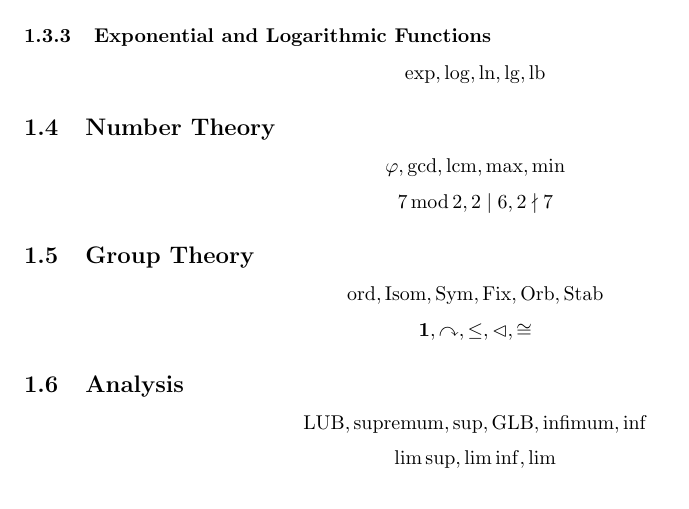
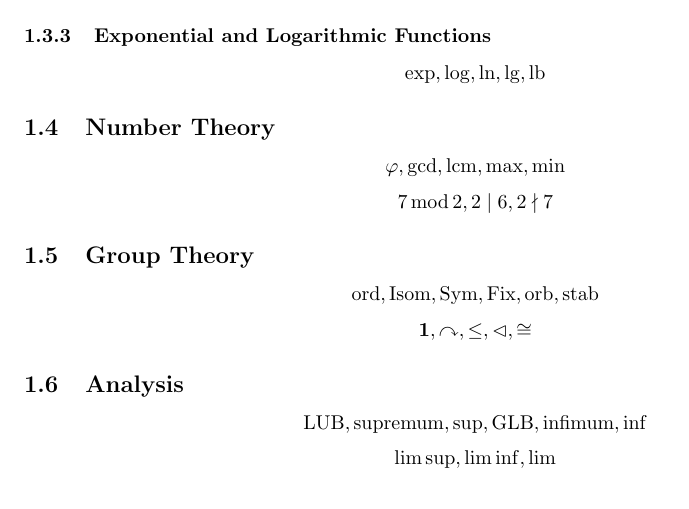
Before and after one commit to EasonSYC/latex-style, a LaTeX document (test.tex, which reads macros.tex): part of page 1 of 5, cut so that both start at the same text. Compiled offline with pdfLaTeX.

Commit message:
change capitalisation.

```diff
--- a/macros.tex
+++ b/macros.tex
@@ -68,8 +68,8 @@
 \DeclareMathOperator{\Isom}{Isom}
 \DeclareMathOperator{\Sym}{Sym}
 \DeclareMathOperator{\Fix}{Fix}
-\DeclareMathOperator{\Stab}{Stab}
-\DeclareMathOperator{\Orb}{Orb}
+\DeclareMathOperator{\stab}{stab}
+\DeclareMathOperator{\orb}{orb}
 \newcommand{\trivialgp}{\mathbf{1}}
 \newcommand{\actson}{\curvearrowright}
 \newcommand{\subgroup}{\leq}
--- a/test.tex
+++ b/test.tex
@@ -70,7 +70,7 @@
 
 \subsection{Group Theory}
 \[
-    \ord, \Isom, \Sym, \Fix, \Orb, \Stab
+    \ord, \Isom, \Sym, \Fix, \orb, \stab
 \]
 \[
     \trivialgp, \actson, \subgroup, \normalsub, \isomorphic
```
Also changed, not shown: test.pdf.
